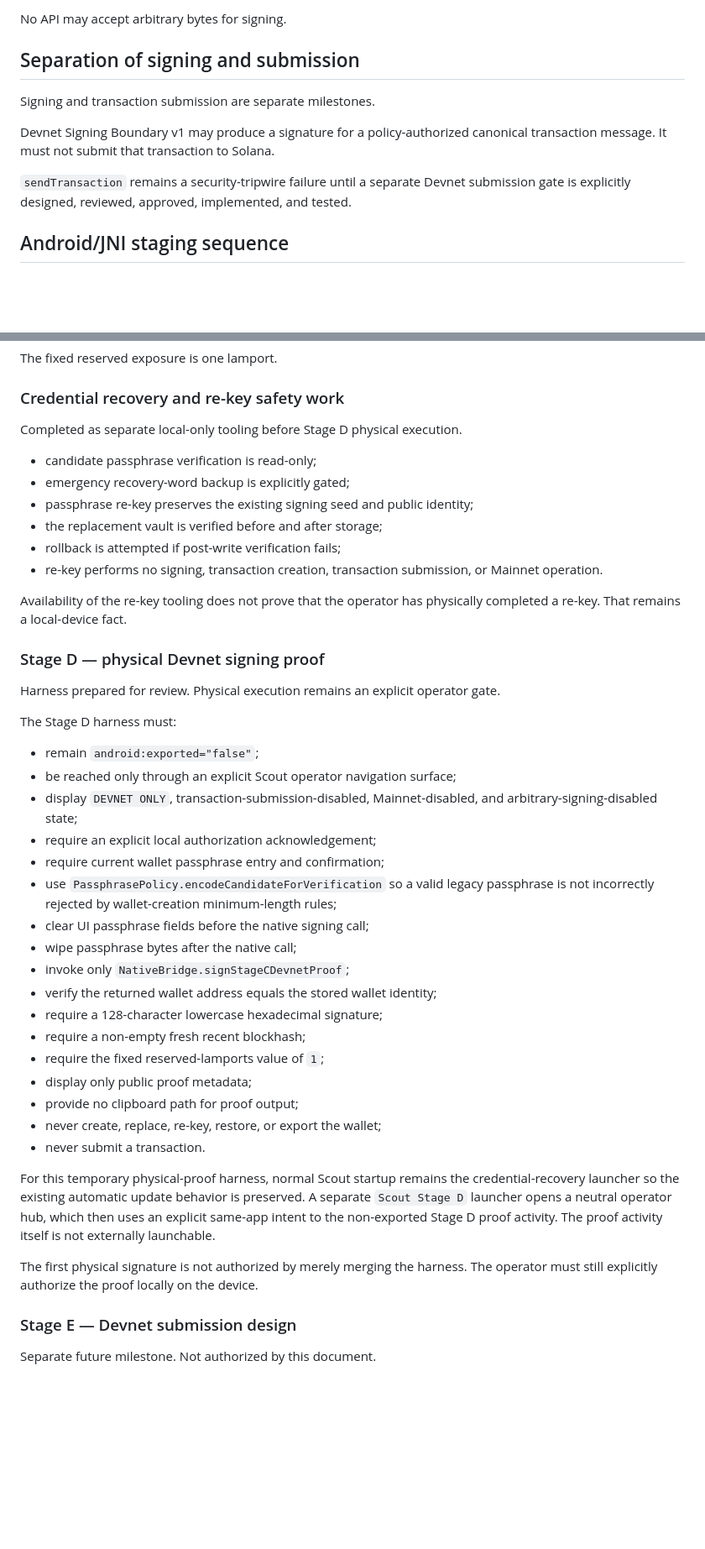
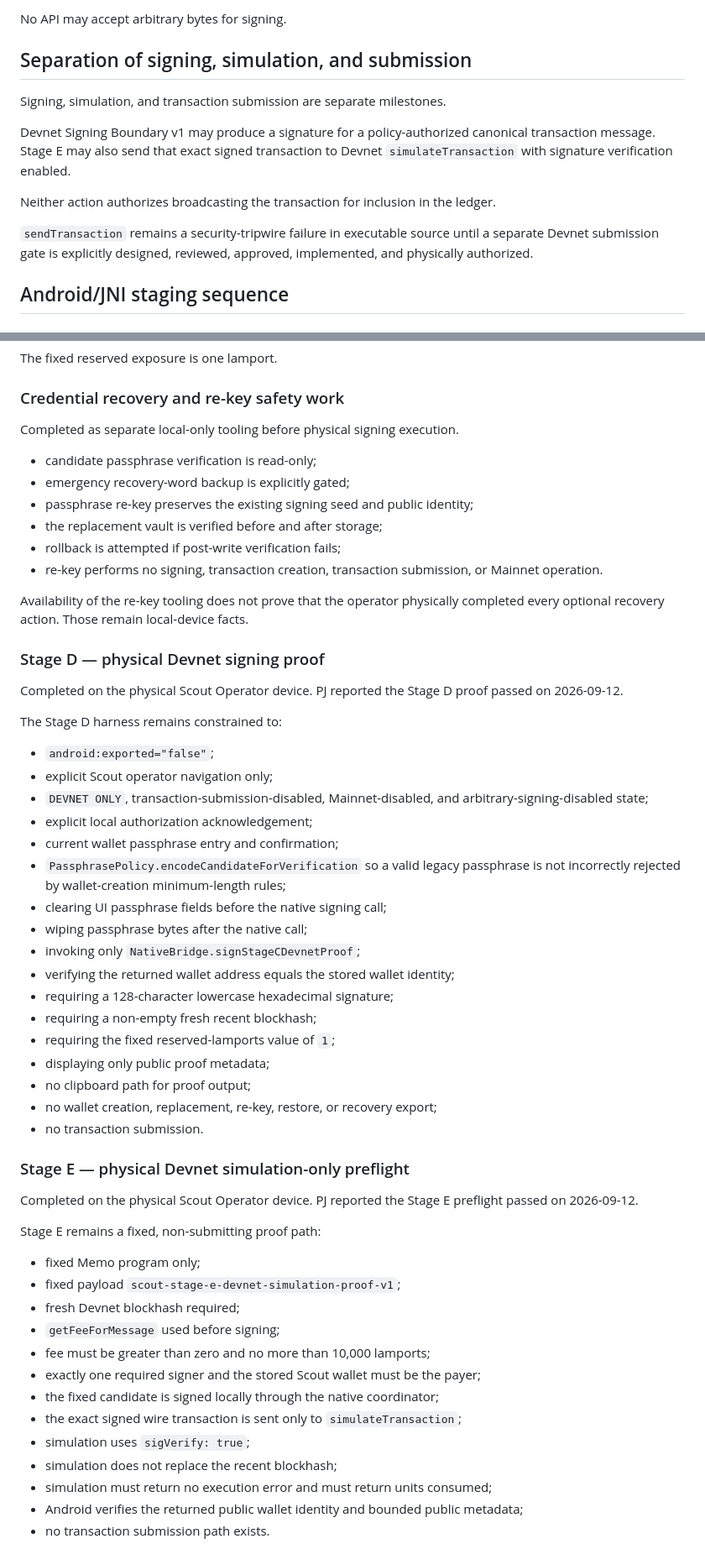
Before and after one commit to pjmcveyroutalk/scout-wallet-lab, a Markdown page: docs/DEVNET_SIGNING_BOUNDARY_V1.md, 2 parts joined by grey strips. Shown at 84% size. GitHub-like rendering; blank space fills up the shorter version.

Commit message:
Document Stage E pass and Stage F submission design gate

```diff
--- a/docs/DEVNET_SIGNING_BOUNDARY_V1.md
+++ b/docs/DEVNET_SIGNING_BOUNDARY_V1.md
@@ -52,13 +54,15 @@ A Devnet signing request must pass all gates below before the native signer may
 
 No API may accept arbitrary bytes for signing.
 
-## Separation of signing and submission
+## Separation of signing, simulation, and submission
 
-Signing and transaction submission are separate milestones.
+Signing, simulation, and transaction submission are separate milestones.
 
-Devnet Signing Boundary v1 may produce a signature for a policy-authorized canonical transaction message. It must not submit that transaction to Solana.
+Devnet Signing Boundary v1 may produce a signature for a policy-authorized canonical transaction message. Stage E may also send that exact signed transaction to Devnet `simulateTransaction` with signature verification enabled.
 
-`sendTransaction` remains a security-tripwire failure until a separate Devnet submission gate is explicitly designed, reviewed, approved, implemented, and tested.
+Neither action authorizes broadcasting the transaction for inclusion in the ledger.
+
+`sendTransaction` remains a security-tripwire failure in executable source until a separate Devnet submission gate is explicitly designed, reviewed, approved, implemented, and physically authorized.
 
 ## Android/JNI staging sequence
 
@@ -98,7 +102,7 @@ The fixed reserved exposure is one lamport.
 
 ### Credential recovery and re-key safety work
 
-Completed as separate local-only tooling before Stage D physical execution.
+Completed as separate local-only tooling before physical signing execution.
 
 - candidate passphrase verification is read-only;
 - emergency recovery-word backup is explicitly gated;
@@ -107,36 +111,49 @@ Completed as separate local-only tooling before Stage D physical execution.
 - rollback is attempted if post-write verification fails;
 - re-key performs no signing, transaction creation, transaction submission, or Mainnet operation.
 
-Availability of the re-key tooling does not prove that the operator has physically completed a re-key. That remains a local-device fact.
+Availability of the re-key tooling does not prove that the operator physically completed every optional recovery action. Those remain local-device facts.
 
 ### Stage D — physical Devnet signing proof
 
-Harness prepared for review. Physical execution remains an explicit operator gate.
+Completed on the physical Scout Operator device. PJ reported the Stage D proof passed on 2026-09-12.
 
-The Stage D harness must:
+The Stage D harness remains constrained to:
 
-- remain `android:exported="false"`;
-- be reached only through an explicit Scout operator navigation surface;
-- display `DEVNET ONLY`, transaction-submission-disabled, Mainnet-disabled, and arbitrary-signing-disabled state;
-- require an explicit local authorization acknowledgement;
-- require current wallet passphrase entry and confirmation;
-- use `PassphrasePolicy.encodeCandidateForVerification` so a valid legacy passphrase is not incorrectly rejected by wallet-creation minimum-length rules;
-- clear UI passphrase fields before the native signing call;
-- wipe passphrase bytes after the native call;
-- invoke only `NativeBridge.signStageCDevnetProof`;
-- verify the returned wallet address equals the stored wallet identity;
-- require a 128-character lowercase hexadecimal signature;
-- require a non-empty fresh recent blockhash;
-- require the fixed reserved-lamports value of `1`;
-- display only public proof metadata;
-- provide no clipboard path for proof output;
-- never create, replace, re-key, restore, or export the wallet;
-- never submit a transaction.
+- `android:exported="false"`;
+- explicit Scout operator navigation only;
+- `DEVNET ONLY`, transaction-submission-disabled, Mainnet-disabled, and arbitrary-signing-disabled state;
+- explicit local authorization acknowledgement;
+- current wallet passphrase entry and confirmation;
+- `PassphrasePolicy.encodeCandidateForVerification` so a valid legacy passphrase is not incorrectly rejected by wallet-creation minimum-length rules;
+- clearing UI passphrase fields before the native signing call;
+- wiping passphrase bytes after the native call;
+- invoking only `NativeBridge.signStageCDevnetProof`;
+- verifying the returned wallet address equals the stored wallet identity;
+- requiring a 128-character lowercase hexadecimal signature;
+- requiring a non-empty fresh recent blockhash;
+- requiring the fixed reserved-lamports value of `1`;
+- displaying only public proof metadata;
+- no clipboard path for proof output;
+- no wallet creation, replacement, re-key, restore, or recovery export;
+- no transaction submission.
 
-For this temporary physical-proof harness, normal Scout startup remains the credential-recovery launcher so the existing automatic update behavior is preserved. A separate `Scout Stage D` launcher opens a neutral operator hub, which then uses an explicit same-app intent to the non-exported Stage D proof activity. The proof activity itself is not externally launchable.
+### Stage E — physical Devnet simulation-only preflight
 
-The first physical signature is not authorized by merely merging the harness. The operator must still explicitly authorize the proof locally on the device.
+Completed on the physical Scout Operator device. PJ reported the Stage E preflight passed on 2026-09-12.
 
-### Stage E — Devnet submission design
+Stage E remains a fixed, non-submitting proof path:
 
-Separate future milestone. Not authorized by this document.
+- fixed Memo program only;
+- fixed payload `scout-stage-e-devnet-simulation-proof-v1`;
+- fresh Devnet blockhash required;
+- `getFeeForMessage` used before signing;
+- fee must be greater than zero and no more than 10,000 lamports;
+- exactly one required signer and the stored Scout wallet must be the payer;
+- the fixed candidate is signed locally through the native coordinator;
+- the exact signed wire transaction is sent only to `simulateTransaction`;
+- simulation uses `sigVerify: true`;
+- simulation does not replace the recent blockhash;
+- simulation must return no execution error and must return units consumed;
+- Android verifies the returned public wallet identity and bounded public metadata;
+- no transaction submission path exists.
+
```
Also changed, not shown: other parts of docs/DEVNET_SIGNING_BOUNDARY_V1.md (+55 -8 lines).
